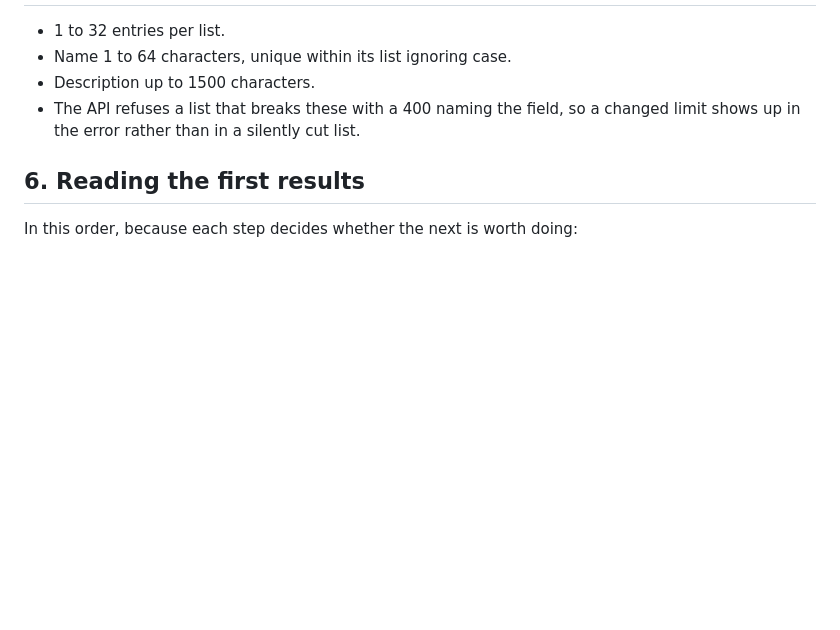
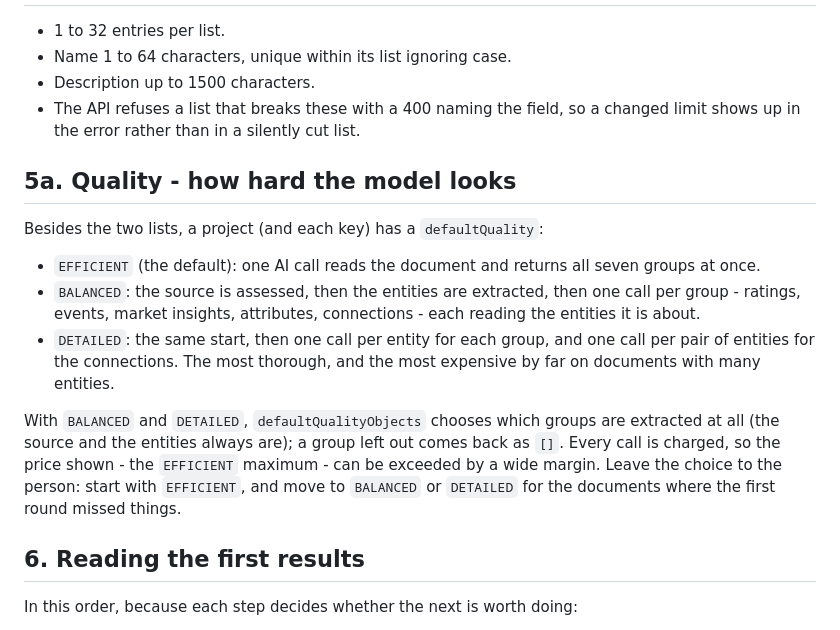
Before and after one commit to SebisCodes/xtracting-examples, a Markdown page: docs/PROJECT_CONFIGURATION.md, the part around the change. GitHub-like rendering; blank space fills up the shorter version.

```diff
--- a/docs/PROJECT_CONFIGURATION.md
+++ b/docs/PROJECT_CONFIGURATION.md
@@ -119,6 +119,26 @@ Auditor
 - The API refuses a list that breaks these with a 400 naming the field, so a
   changed limit shows up in the error rather than in a silently cut list.
 
+## 5a. Quality - how hard the model looks
+
+Besides the two lists, a project (and each key) has a `defaultQuality`:
+
+- `EFFICIENT` (the default): one AI call reads the document and returns all
+  seven groups at once.
+- `BALANCED`: the source is assessed, then the entities are extracted, then
+  one call per group - ratings, events, market insights, attributes,
+  connections - each reading the entities it is about.
+- `DETAILED`: the same start, then one call per entity for each group, and one
+  call per pair of entities for the connections. The most thorough, and the
+  most expensive by far on documents with many entities.
+
+With `BALANCED` and `DETAILED`, `defaultQualityObjects` chooses which groups
+are extracted at all (the source and the entities always are); a group left
+out comes back as `[]`. Every call is charged, so the price shown - the
+`EFFICIENT` maximum - can be exceeded by a wide margin. Leave the choice to
+the person: start with `EFFICIENT`, and move to `BALANCED` or `DETAILED` for the
+documents where the first round missed things.
+
 ## 6. Reading the first results
 
 In this order, because each step decides whether the next is worth doing:
```
Also changed, not shown: docs/API.md (+14 -5 lines).
